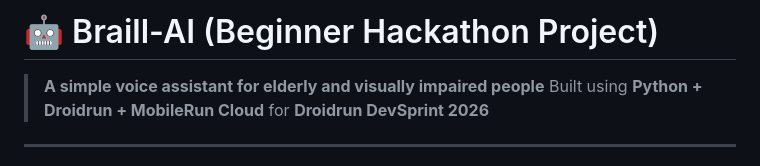
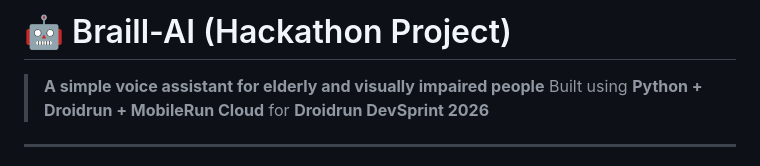
Before and after one commit to HimanshuIITP/Braill-Ai, a Markdown page: README.md, the part around the change. GitHub-like rendering.

```diff
--- a/README.md
+++ b/README.md
@@ -1,4 +1,4 @@
-# 🤖 Braill-AI (Beginner Hackathon Project)
+# 🤖 Braill-AI (Hackathon Project)
 
 > **A simple voice assistant for elderly and visually impaired people**
 > Built using **Python + Droidrun + MobileRun Cloud** for **Droidrun DevSprint 2026**
```
